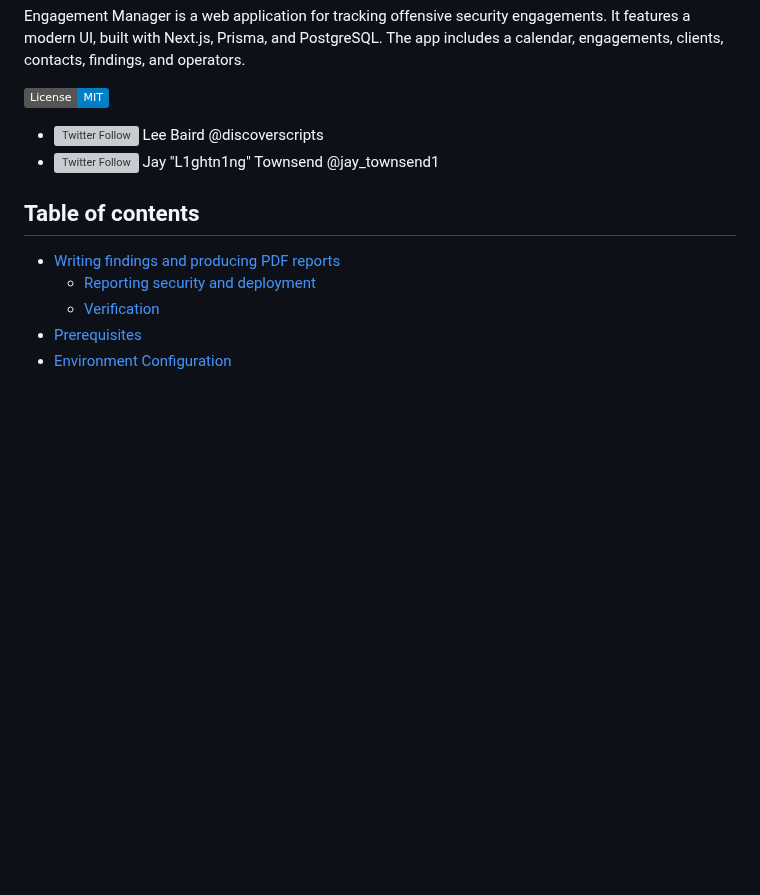
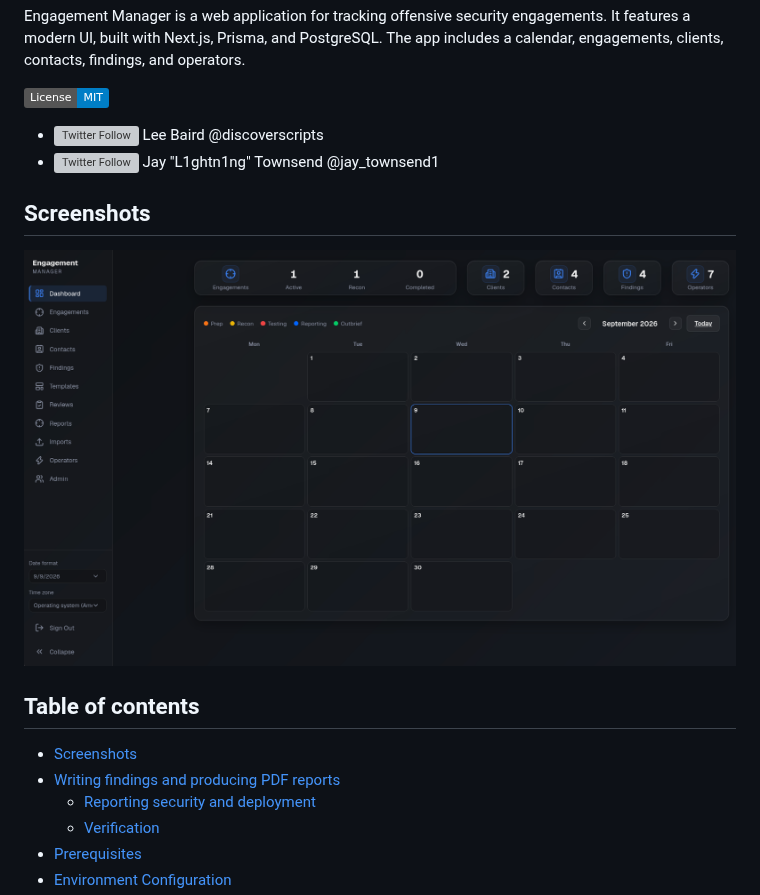
Before and after one commit to leebaird/engagement-mgr, a Markdown page: README.md, the part around the change. Rendered like a GitHub page; pictures changed too: docs/images/dashboard.png (added); badges without logos; blank space fills up the shorter version; grey boxes are pictures that could not be loaded.

Commit message:
Add a dashboard screenshot to the README.

```diff
--- a/README.md
+++ b/README.md
@@ -7,8 +7,13 @@ Engagement Manager is a web application for tracking offensive security engageme
 * [![Twitter Follow](https://img.shields.io/twitter/follow/discoverscripts.svg?style=social&label=Follow)](https://twitter.com/discoverscripts) Lee Baird @discoverscripts
 * [![Twitter Follow](https://img.shields.io/twitter/follow/jay_townsend1.svg?style=social&label=Follow)](https://twitter.com/jay_townsend1) Jay "L1ghtn1ng" Townsend @jay_townsend1
 
+## Screenshots
+
+![Dashboard](docs/images/dashboard.png)
+
 ## Table of contents
 
+- [Screenshots](#screenshots)
 - [Writing findings and producing PDF reports](#writing-findings-and-producing-pdf-reports)
   - [Reporting security and deployment](#reporting-security-and-deployment)
   - [Verification](#verification)
```
